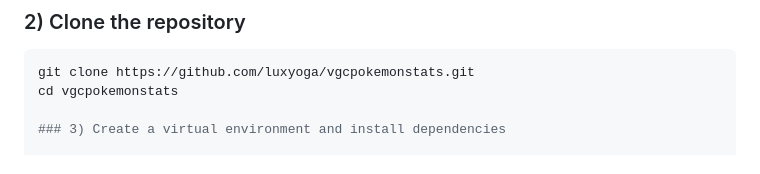
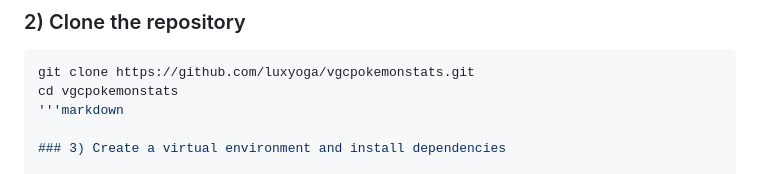
Before and after one commit to luxyoga/vgcpokemonstats, a Markdown page: README.md, the part around the change. GitHub-like rendering.

````diff
--- a/README.md
+++ b/README.md
@@ -142,6 +142,7 @@ This keeps the dashboard up-to-date without manual intervention.
 ```bash
 git clone https://github.com/luxyoga/vgcpokemonstats.git
 cd vgcpokemonstats
+'''markdown
 
 ### 3) Create a virtual environment and install dependencies
 
````
